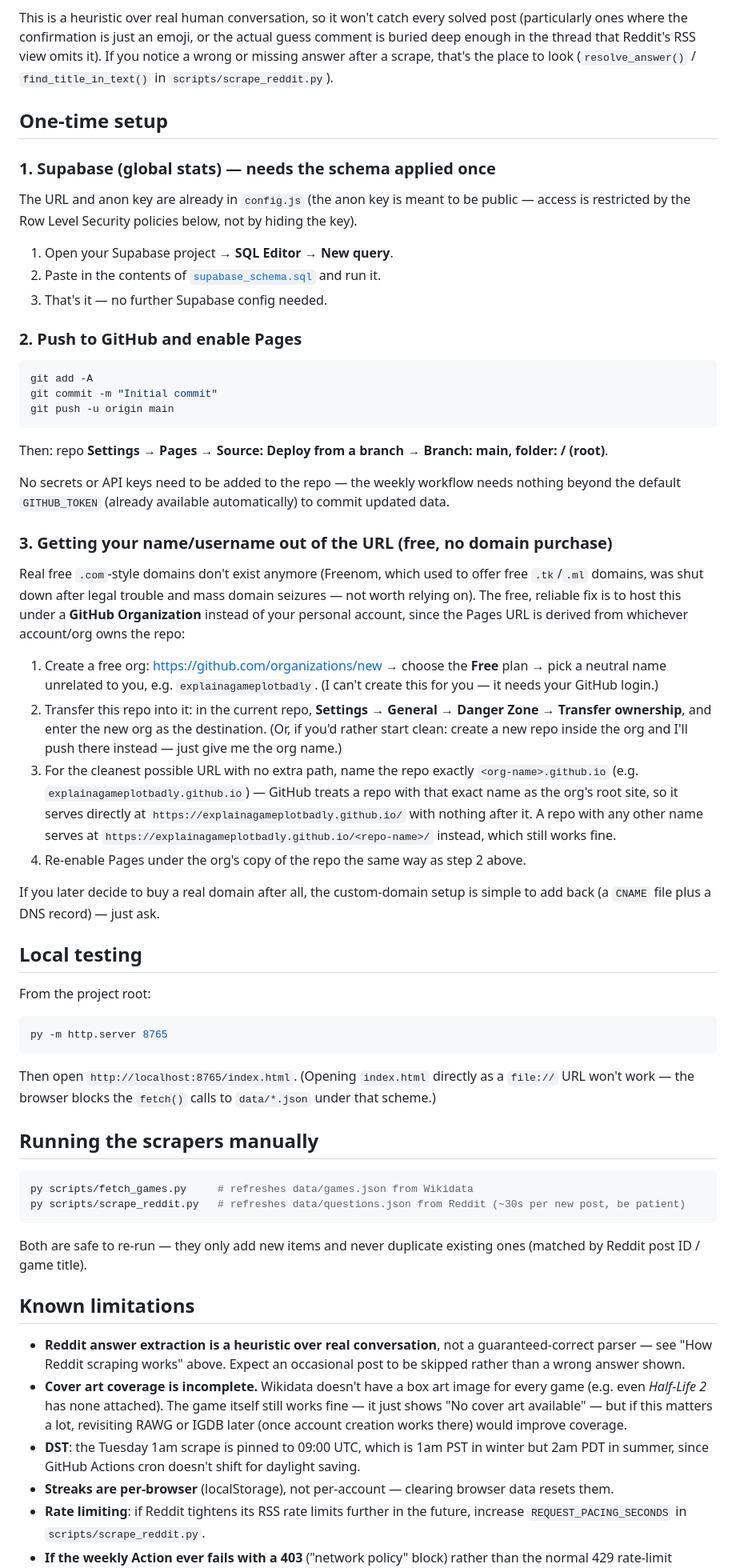
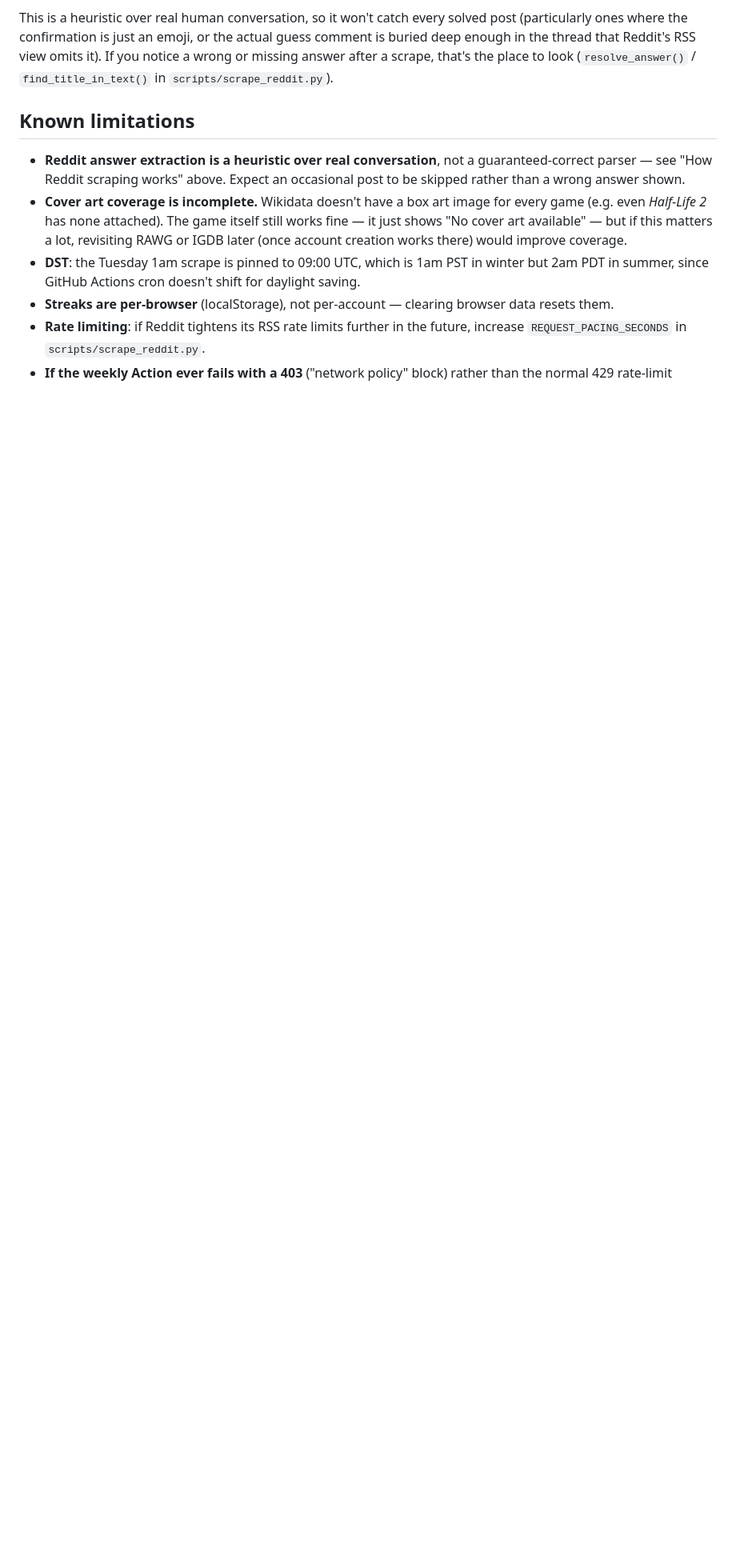
Before and after one commit to explainagameplotbadly/explainagameplotbadly.github.io, a Markdown page: README.md, the part around one of its changes. Shown at 80% size. GitHub-like rendering; blank space fills up the shorter version.

````diff
--- a/README.md
+++ b/README.md
@@ -68,74 +61,6 @@ ones where the confirmation is just an emoji, or the actual guess comment is bur
 the thread that Reddit's RSS view omits it). If you notice a wrong or missing answer after a scrape,
 that's the place to look (`resolve_answer()` / `find_title_in_text()` in `scripts/scrape_reddit.py`).
 
-## One-time setup
-
-### 1. Supabase (global stats) — needs the schema applied once
-
-The URL and anon key are already in `config.js` (the anon key is meant to be public — access is
-restricted by the Row Level Security policies below, not by hiding the key).
-
-1. Open your Supabase project → **SQL Editor** → **New query**.
-2. Paste in the contents of [`supabase_schema.sql`](supabase_schema.sql) and run it.
-3. That's it — no further Supabase config needed.
-
-### 2. Push to GitHub and enable Pages
-
-```bash
-git add -A
-git commit -m "Initial commit"
-git push -u origin main
-```
-
-Then: repo **Settings → Pages → Source: Deploy from a branch → Branch: main, folder: / (root)**.
-
-No secrets or API keys need to be added to the repo — the weekly workflow needs nothing beyond the
-default `GITHUB_TOKEN` (already available automatically) to commit updated data.
-
-### 3. Getting your name/username out of the URL (free, no domain purchase)
-
-Real free `.com`-style domains don't exist anymore (Freenom, which used to offer free `.tk`/`.ml`
-domains, was shut down after legal trouble and mass domain seizures — not worth relying on). The
-free, reliable fix is to host this under a **GitHub Organization** instead of your personal account,
-since the Pages URL is derived from whichever account/org owns the repo:
-
-1. Create a free org: <https://github.com/organizations/new> → choose the **Free** plan → pick a
-   neutral name unrelated to you, e.g. `explainagameplotbadly`. (I can't create this for you — it
-   needs your GitHub login.)
-2. Transfer this repo into it: in the current repo, **Settings → General → Danger Zone → Transfer
-   ownership**, and enter the new org as the destination. (Or, if you'd rather start clean: create a
-   new repo inside the org and I'll push there instead — just give me the org name.)
-3. For the cleanest possible URL with no extra path, name the repo exactly
-   `<org-name>.github.io` (e.g. `explainagameplotbadly.github.io`) — GitHub treats a repo with that
-   exact name as the org's root site, so it serves directly at `https://explainagameplotbadly.github.io/`
-   with nothing after it. A repo with any other name serves at
-   `https://explainagameplotbadly.github.io/<repo-name>/` instead, which still works fine.
-4. Re-enable Pages under the org's copy of the repo the same way as step 2 above.
-
-If you later decide to buy a real domain after all, the custom-domain setup is simple to add back
-(a `CNAME` file plus a DNS record) — just ask.
-
-## Local testing
-
-From the project root:
-
-```bash
-py -m http.server 8765
-```
-
-Then open `http://localhost:8765/index.html`. (Opening `index.html` directly as a `file://` URL
-won't work — the browser blocks the `fetch()` calls to `data/*.json` under that scheme.)
-
-## Running the scrapers manually
-
-```bash
-py scripts/fetch_games.py     # refreshes data/games.json from Wikidata
-py scripts/scrape_reddit.py   # refreshes data/questions.json from Reddit (~30s per new post, be patient)
-```
-
-Both are safe to re-run — they only add new items and never duplicate existing ones (matched by
-Reddit post ID / game title).
-
 ## Known limitations
 
 - **Reddit answer extraction is a heuristic over real conversation**, not a guaranteed-correct
````
Also changed, not shown: other parts of README.md (+1 -8 lines).
